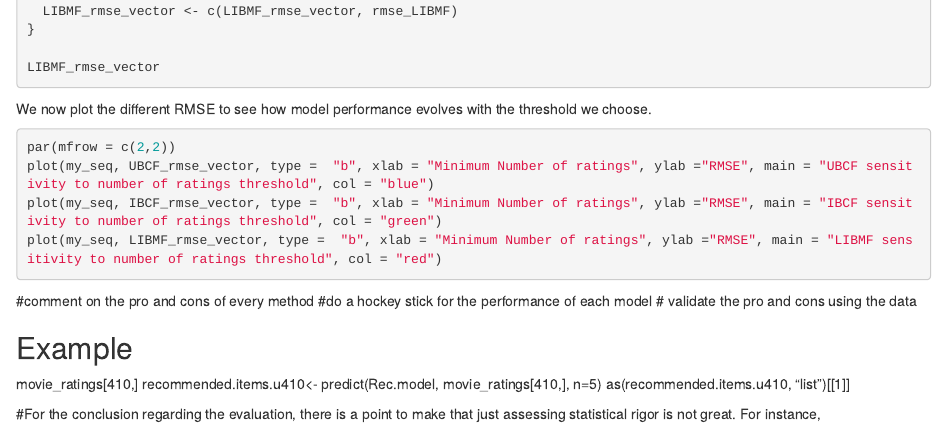
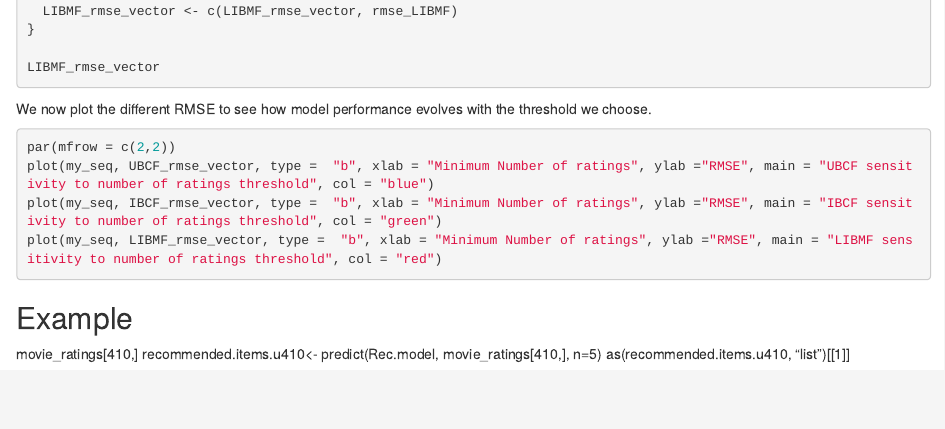
Before and after one commit to CnxLuc/Movie_Recommendation_System, an R Markdown document (Recommender_System_project.Rmd): the page in a window 1100 px wide, from 8750 px down. Rendered offline with R 4.5, knitr and Pandoc, with nearby package versions; the code chunks are not run, so their results and figures are left out.

Commit message:
Update Recommender_System_project.Rmd

```diff
--- a/Recommender_System_project.Rmd
+++ b/Recommender_System_project.Rmd
@@ -467,16 +467,8 @@ plot(my_seq, LIBMF_rmse_vector, type =  "b", xlab = "Minimum Number of ratings",
 
 
 
-#comment on the pro and cons of every method
-#do a hockey stick for the performance of each model
-# validate the pro and cons using the data
-
 ## Example
 
 movie_ratings[410,]
 recommended.items.u410<- predict(Rec.model, movie_ratings[410,], n=5)
 as(recommended.items.u410, "list")[[1]]
-
-
-
-#For the conclusion regarding the evaluation, there is a point to make that just assessing statistical rigor is not great. For instance,
```
